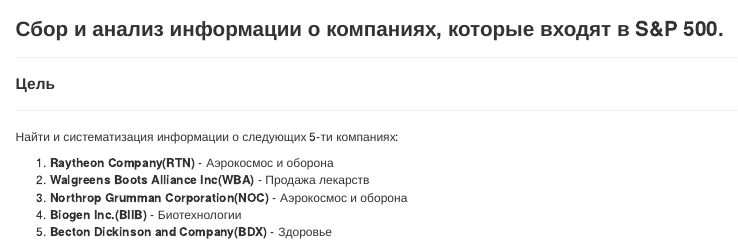
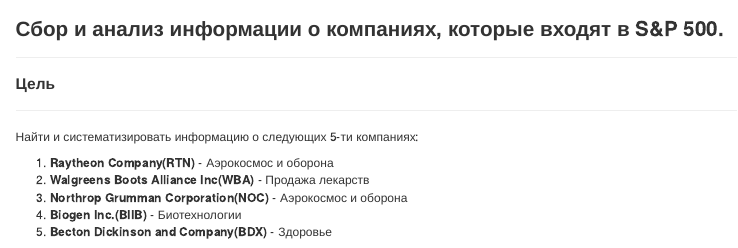
Before and after one commit to KsenonShev/home, an R Markdown document (1_Шевердина_К.В._ББСО-01-16.Rmd): the page in a window 1100 px wide, from its top. Rendered offline with R 4.5, knitr and Pandoc, with nearby package versions.

Commit message:
Update 1_Шевердина_К.В._ББСО-01-16.Rmd

```diff
--- a/1_Шевердина_К.В._ББСО-01-16.Rmd
+++ b/1_Шевердина_К.В._ББСО-01-16.Rmd
@@ -4,7 +4,7 @@
 #### **Цель**
  ------------------------------------------------------------------------
 
-Найти и систематизация информации о следующих 5-ти компаниях:
+Найти и систематизировать информацию о следующих 5-ти компаниях:
 
 1. **Raytheon Company(RTN)** - Аэрокосмос и оборона
 2. **Walgreens Boots Alliance Inc(WBA)** - Продажа лекарств
```
